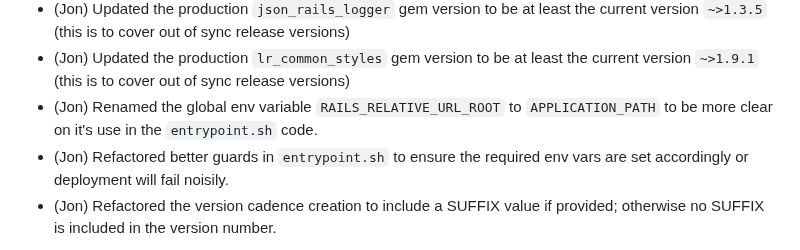
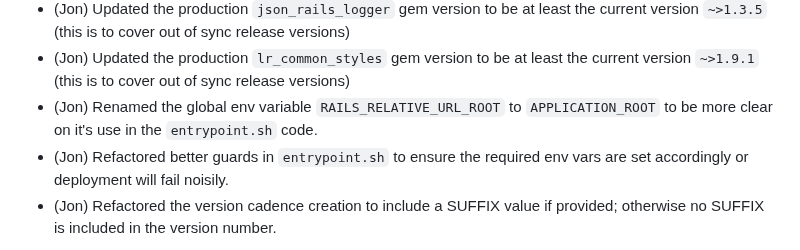
Before and after one commit to epimorphics/standard-reports-ui, a Markdown page: CHANGELOG.md, the part around the change. Rendered like a GitHub page.

Commit message:
docs: Updated CHANGELOG
Fixed typo for `APPLICATION_ROOT` env var

```diff
--- a/CHANGELOG.md
+++ b/CHANGELOG.md
@@ -15,7 +15,7 @@
 - (Jon) Updated the production `lr_common_styles` gem version to be at least the
   current version `~>1.9.1` (this is to cover out of sync release versions)
 - (Jon) Renamed the global env variable `RAILS_RELATIVE_URL_ROOT` to
-  `APPLICATION_PATH` to be more clear on it's use in the `entrypoint.sh` code.
+  `APPLICATION_ROOT` to be more clear on it's use in the `entrypoint.sh` code.
 - (Jon) Refactored better guards in `entrypoint.sh` to ensure the required env
   vars are set accordingly or deployment will fail noisily.
 - (Jon) Refactored the version cadence creation to include a SUFFIX value if
```
